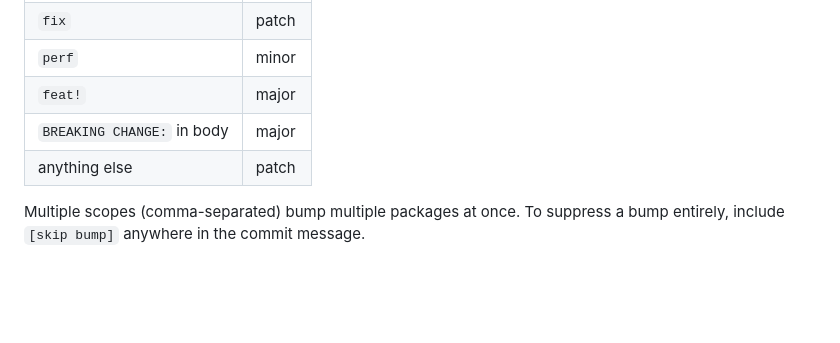
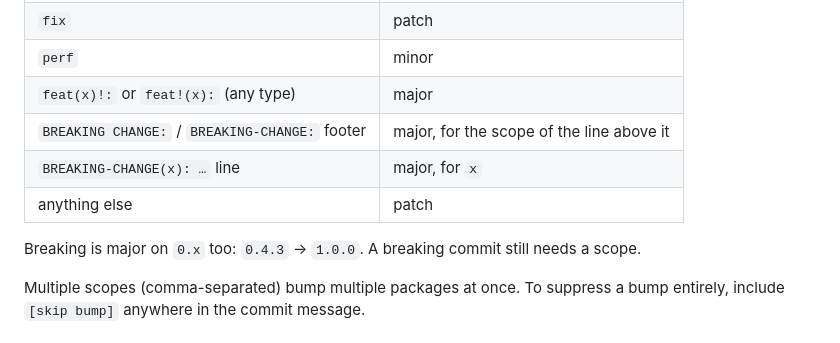
Before and after one commit to justAnArthur/just-notch, a Markdown page: .github/AGENTS.md, the part around the change. Drawn GitHub-style; blank space fills up the shorter version.

```diff
--- a/.github/AGENTS.md
+++ b/.github/AGENTS.md
@@ -34,9 +34,12 @@ Type → version bump:
 | `feat`  | minor |
 | `fix`   | patch |
 | `perf`  | minor |
-| `feat!` | major |
-| `BREAKING CHANGE:` in body | major |
+| `feat(x)!:` or `feat!(x):` (any type) | major |
+| `BREAKING CHANGE:` / `BREAKING-CHANGE:` footer | major, for the scope of the line above it |
+| `BREAKING-CHANGE(x): …` line | major, for `x` |
 | anything else | patch |
+
+Breaking is major on `0.x` too: `0.4.3` → `1.0.0`. A breaking commit still needs a scope.
 
 Multiple scopes (comma-separated) bump multiple packages at once. To suppress a bump entirely, include `[skip bump]` anywhere in the commit message.
 
```
Also changed, not shown: AGENTS.md (+4 -2 lines), README.md (+81 -5 lines), .github/screenshot.png (added), 1 other file.
